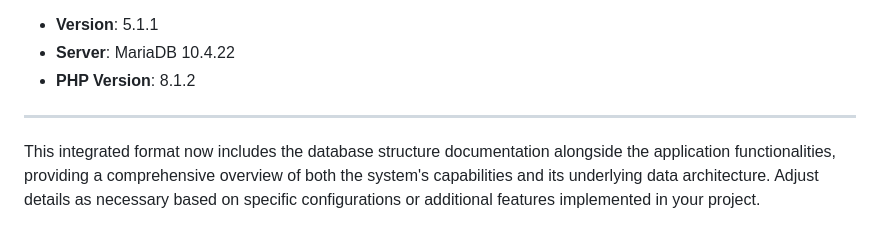
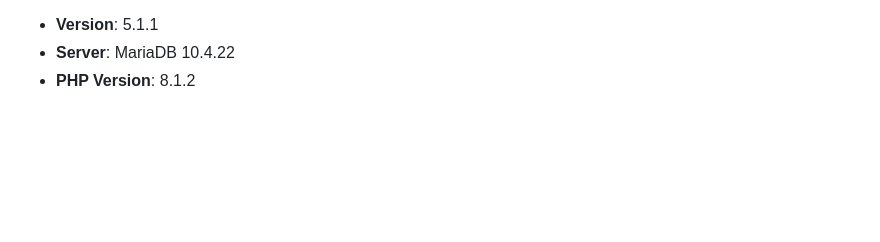
Before and after one commit to Ankithakharvi/CODETECH-Task2, a Markdown page: README.md, the part around the change. GitHub-like rendering; blank space fills up the shorter version.

```diff
--- a/README.md
+++ b/README.md
@@ -142,7 +142,3 @@ Each table has a primary key index on the `id` column for unique identification.
 - **Version**: 5.1.1
 - **Server**: MariaDB 10.4.22
 - **PHP Version**: 8.1.2
-
----
-
-This integrated format now includes the database structure documentation alongside the application functionalities, providing a comprehensive overview of both the system's capabilities and its underlying data architecture. Adjust details as necessary based on specific configurations or additional features implemented in your project.
```
